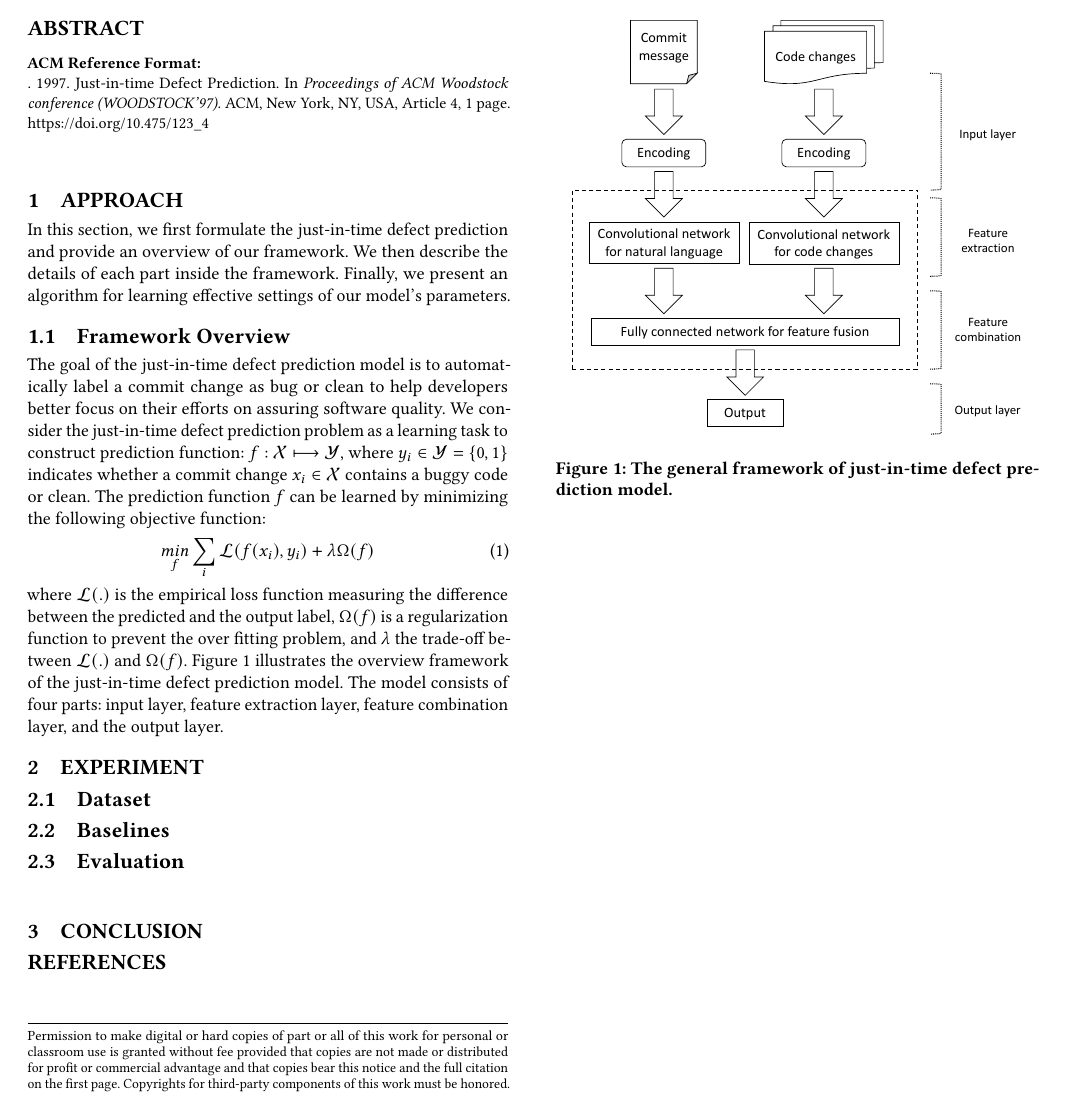
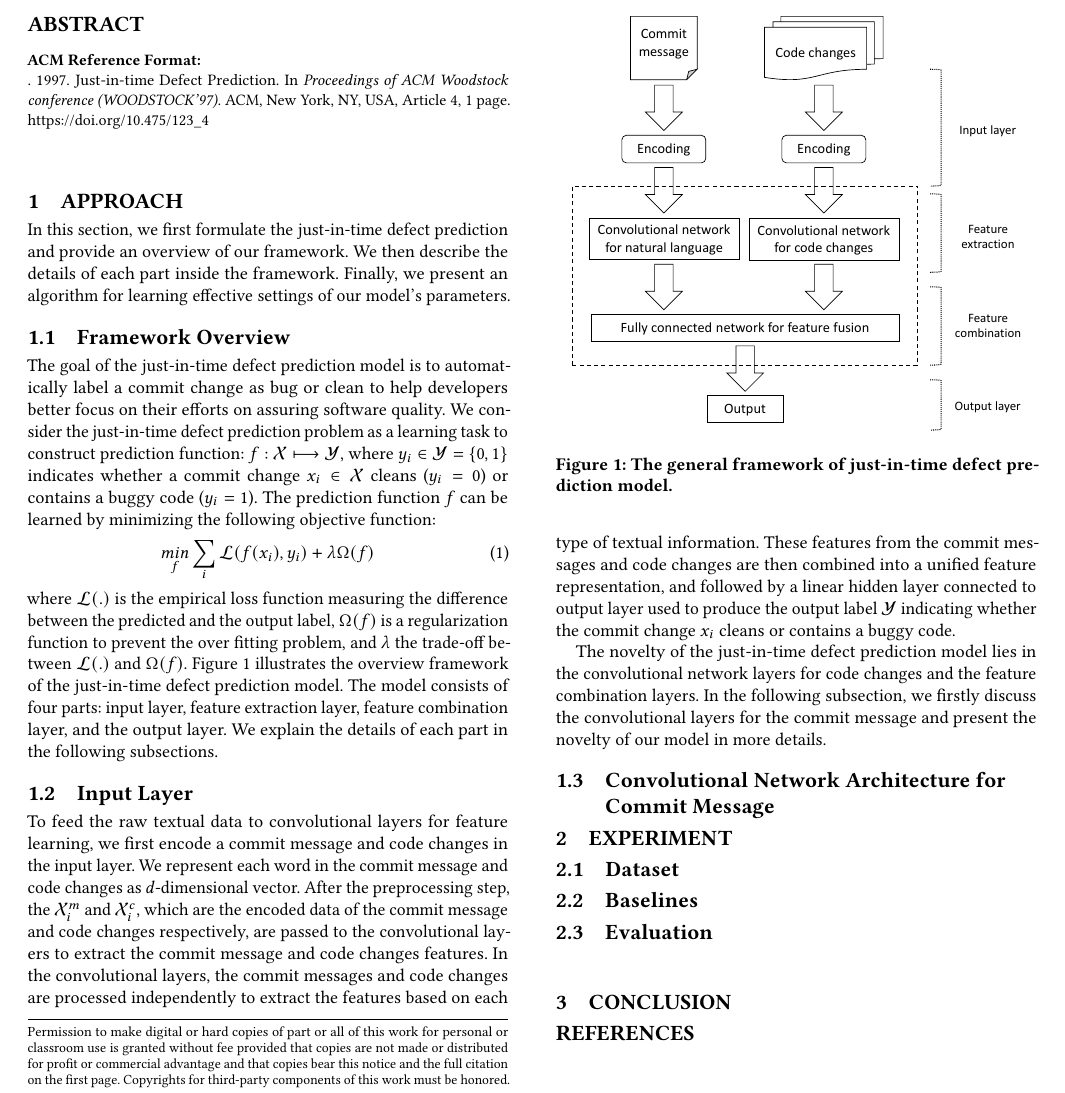
Before and after one commit to hvdthong/Just-in-time-DF-paper, a LaTeX paper (main.tex, which reads approach.tex): part of the page, cut so that both start at the same text. Compiled offline with pdfLaTeX.

Commit message:
Updates from ShareLaTeX

```diff
--- a/approach.tex
+++ b/approach.tex
@@ -12,8 +12,17 @@ In this section, we first formulate the just-in-time defect prediction and provi
 \end{figure}
 
 The goal of the just-in-time defect prediction model is to automatically label a commit change as bug or clean to help developers better focus on their efforts on assuring software quality. We consider the just-in-time defect prediction problem as a learning task to construct prediction function: $f:
-\mathcal{X} \longmapsto \mathcal{Y}$, where $y_i \in \mathcal{Y} = \{0, 1\}$ indicates whether a commit change $x_i \in \mathcal{X}$ contains a buggy code or clean. The prediction function $f$ can be learned by minimizing the following objective function:
+\mathcal{X} \longmapsto \mathcal{Y}$, where $y_i \in \mathcal{Y} = \{0, 1\}$ indicates whether a commit change $x_i \in \mathcal{X}$ cleans ($y_i = 0$) or contains a buggy code ($y_i = 1$). The prediction function $f$ can be learned by minimizing the following objective function:
 \begin{equation}
 \underset{f}{min} \sum_{i}\mathcal{L}(f(x_i), y_i) + \lambda\Omega(f)
 \end{equation}
-where $\mathcal{L}(.)$ is the empirical loss function measuring the difference between the predicted and the output label, $\Omega(f)$ is a regularization function to prevent the over fitting problem, and $\lambda$ the trade-off between $\mathcal{L}(.)$ and $\Omega(f)$. Figure~\ref{fig:overview} illustrates the overview framework of the just-in-time defect prediction model. The model consists of four parts: input layer, feature extraction layer, feature combination layer, and the output layer.
+where $\mathcal{L}(.)$ is the empirical loss function measuring the difference between the predicted and the output label, $\Omega(f)$ is a regularization function to prevent the over fitting problem, and $\lambda$ the trade-off between $\mathcal{L}(.)$ and $\Omega(f)$. Figure~\ref{fig:overview} illustrates the overview framework of the just-in-time defect prediction model. The model consists of four parts: input layer, feature extraction layer, feature combination layer, and the output layer. We explain the details of each part in the following subsections.
+
+\subsection{Input Layer}
+\label{sec:input_layer}
+To feed the raw textual data to convolutional layers for feature learning, we first encode a commit message and code changes in the input layer. We represent each word in the commit message and code changes as $d$-dimensional vector. After the preprocessing step, the $\mathcal{X}^{m}_i$ and $\mathcal{X}^{c}_i$, which are the encoded data of the commit message and code changes respectively, are passed to the convolutional layers to extract the commit message and code changes features. In the convolutional layers, the commit messages and code changes are processed independently to extract the features based on each type of textual information. These features from the commit messages and code changes are then combined into a unified feature representation, and followed by a linear hidden layer connected to output layer used to produce the output label $\mathcal{Y}$ indicating whether the commit change $x_i$ cleans or contains a buggy code.
+
+The novelty of the just-in-time defect prediction model lies in the convolutional network layers for code changes and the feature combination layers. In the following subsection, we firstly discuss the convolutional layers for the commit message and present the novelty of our model in more details.
+
+\subsection{Convolutional Network Architecture for Commit Message}
+\label{sec:cnn_message}
```
